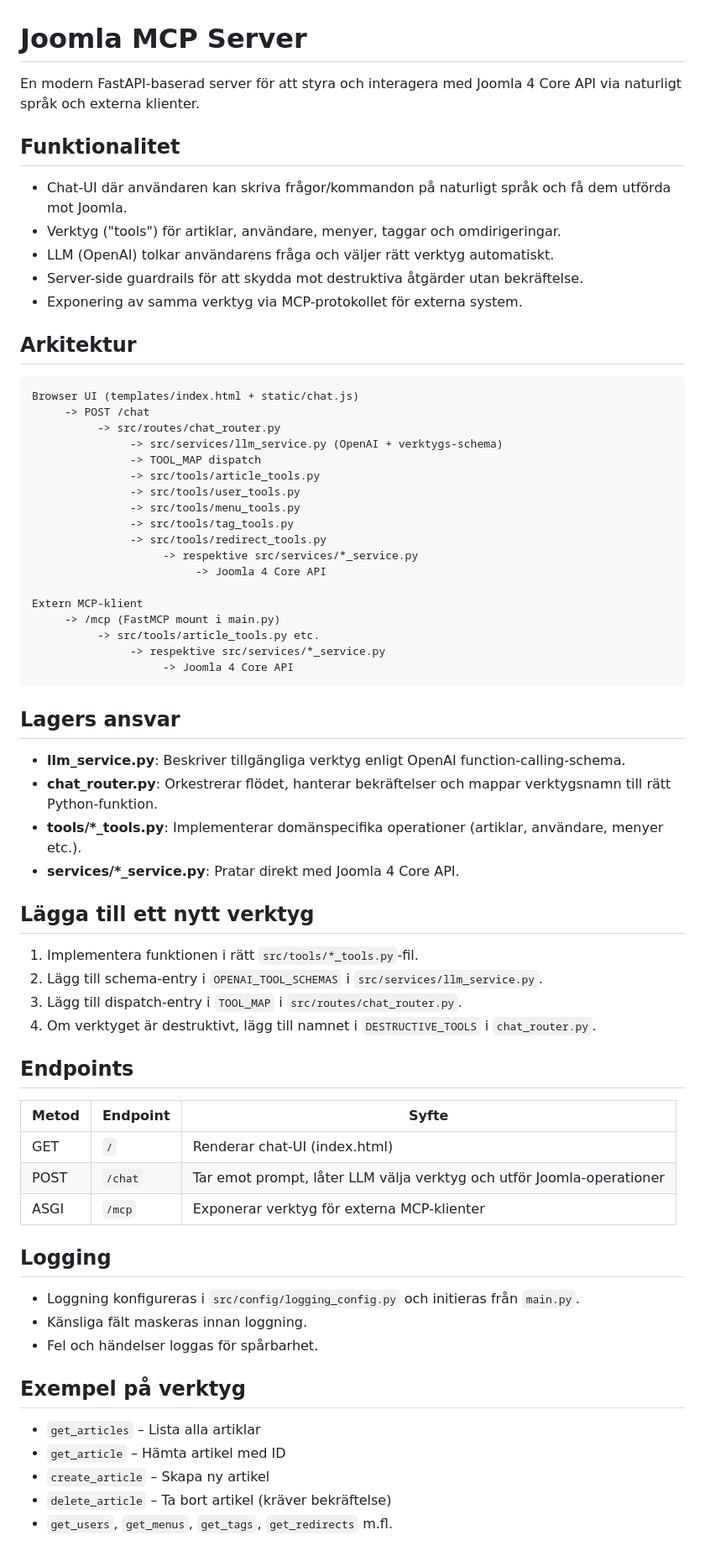
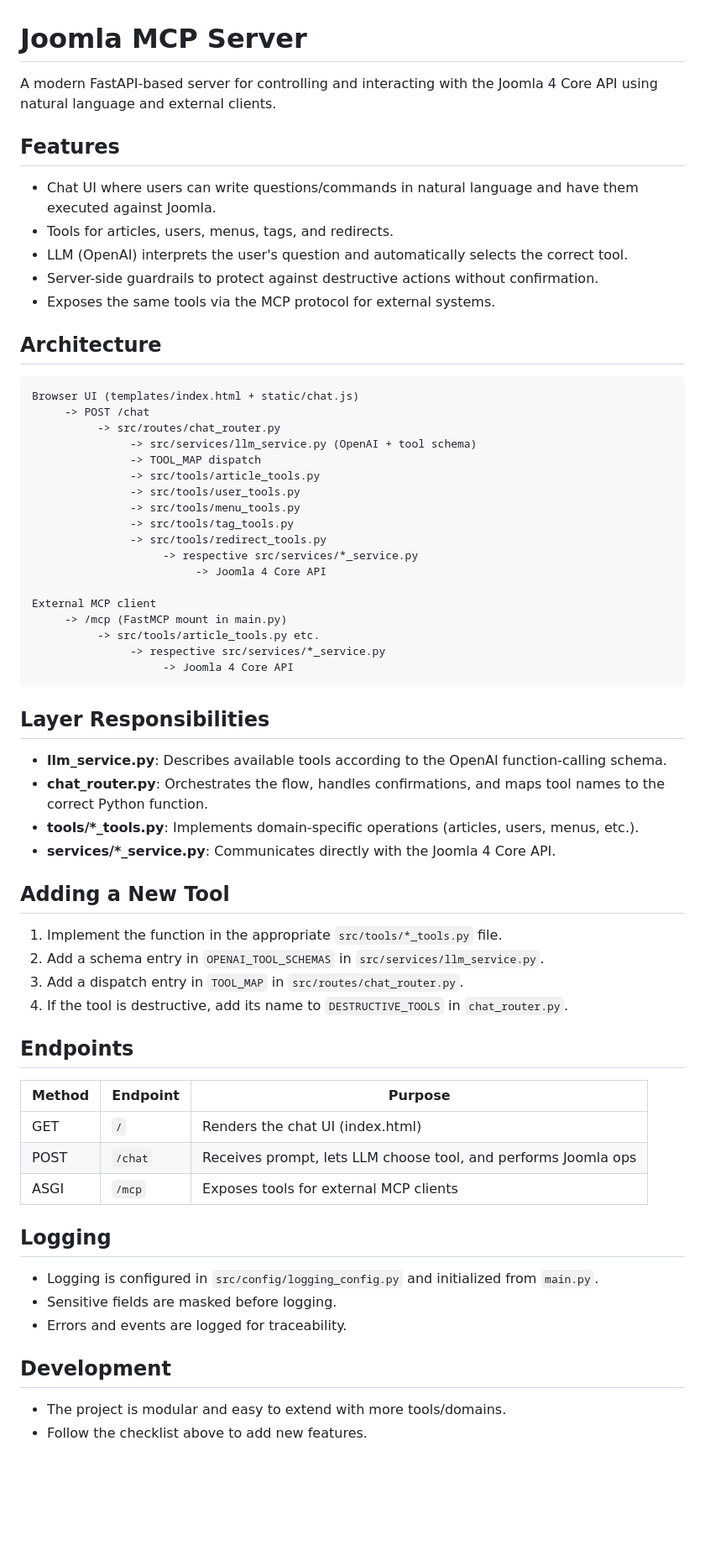
Before and after one commit to kimpabooy/Joomla_MCP_Server, a Markdown page: README.md, the part around one of its changes. Shown at 84% size. Drawn GitHub-style; blank space fills up the shorter version.

Commit message:
Update README.md translated to English and enhance project setup instructions

````diff
--- a/README.md
+++ b/README.md
@@ -1,71 +1,68 @@
 # Joomla MCP Server
 
-En modern FastAPI-baserad server för att styra och interagera med Joomla 4 Core API via naturligt språk och externa klienter.
+A modern FastAPI-based server for controlling and interacting with the Joomla 4 Core API using natural language and external clients.
 
-## Funktionalitet
+## Features
 
-- Chat-UI där användaren kan skriva frågor/kommandon på naturligt språk och få dem utförda mot Joomla.
-- Verktyg ("tools") för artiklar, användare, menyer, taggar och omdirigeringar.
-- LLM (OpenAI) tolkar användarens fråga och väljer rätt verktyg automatiskt.
-- Server-side guardrails för att skydda mot destruktiva åtgärder utan bekräftelse.
-- Exponering av samma verktyg via MCP-protokollet för externa system.
+- Chat UI where users can write questions/commands in natural language and have them executed against Joomla.
+- Tools for articles, users, menus, tags, and redirects.
+- LLM (OpenAI) interprets the user's question and automatically selects the correct tool.
+- Server-side guardrails to protect against destructive actions without confirmation.
+- Exposes the same tools via the MCP protocol for external systems.
 
-## Arkitektur
+## Architecture
 
 ```
 Browser UI (templates/index.html + static/chat.js)
      -> POST /chat
           -> src/routes/chat_router.py
-               -> src/services/llm_service.py (OpenAI + verktygs-schema)
+               -> src/services/llm_service.py (OpenAI + tool schema)
                -> TOOL_MAP dispatch
                -> src/tools/article_tools.py
                -> src/tools/user_tools.py
                -> src/tools/menu_tools.py
                -> src/tools/tag_tools.py
                -> src/tools/redirect_tools.py
-                    -> respektive src/services/*_service.py
+                    -> respective src/services/*_service.py
                          -> Joomla 4 Core API
 
-Extern MCP-klient
-     -> /mcp (FastMCP mount i main.py)
+External MCP client
+     -> /mcp (FastMCP mount in main.py)
           -> src/tools/article_tools.py etc.
-               -> respektive src/services/*_service.py
+               -> respective src/services/*_service.py
                     -> Joomla 4 Core API
 ```
 
-## Lagers ansvar
+## Layer Responsibilities
 
-- **llm_service.py**: Beskriver tillgängliga verktyg enligt OpenAI function-calling-schema.
-- **chat_router.py**: Orkestrerar flödet, hanterar bekräftelser och mappar verktygsnamn till rätt Python-funktion.
-- **tools/\*\_tools.py**: Implementerar domänspecifika operationer (artiklar, användare, menyer etc.).
-- **services/\*\_service.py**: Pratar direkt med Joomla 4 Core API.
+- **llm_service.py**: Describes available tools according to the OpenAI function-calling schema.
+- **chat_router.py**: Orchestrates the flow, handles confirmations, and maps tool names to the correct Python function.
+- **tools/\*\_tools.py**: Implements domain-specific operations (articles, users, menus, etc.).
+- **services/\*\_service.py**: Communicates directly with the Joomla 4 Core API.
 
-## Lägga till ett nytt verktyg
+## Adding a New Tool
 
-1. Implementera funktionen i rätt `src/tools/*_tools.py`-fil.
-2. Lägg till schema-entry i `OPENAI_TOOL_SCHEMAS` i `src/services/llm_service.py`.
-3. Lägg till dispatch-entry i `TOOL_MAP` i `src/routes/chat_router.py`.
-4. Om verktyget är destruktivt, lägg till namnet i `DESTRUCTIVE_TOOLS` i `chat_router.py`.
+1. Implement the function in the appropriate `src/tools/*_tools.py` file.
+2. Add a schema entry in `OPENAI_TOOL_SCHEMAS` in `src/services/llm_service.py`.
+3. Add a dispatch entry in `TOOL_MAP` in `src/routes/chat_router.py`.
+4. If the tool is destructive, add its name to `DESTRUCTIVE_TOOLS` in `chat_router.py`.
 
 ## Endpoints
 
-| Metod | Endpoint | Syfte                                                                 |
-| ----- | -------- | --------------------------------------------------------------------- |
-| GET   | `/`      | Renderar chat-UI (index.html)                                         |
-| POST  | `/chat`  | Tar emot prompt, låter LLM välja verktyg och utför Joomla-operationer |
-| ASGI  | `/mcp`   | Exponerar verktyg för externa MCP-klienter                            |
+| Method | Endpoint | Purpose                                                        |
+| ------ | -------- | -------------------------------------------------------------- |
+| GET    | `/`      | Renders the chat UI (index.html)                               |
+| POST   | `/chat`  | Receives prompt, lets LLM choose tool, and performs Joomla ops |
+| ASGI   | `/mcp`   | Exposes tools for external MCP clients                         |
 
 ## Logging
 
-- Loggning konfigureras i `src/config/logging_config.py` och initieras från `main.py`.
-- Känsliga fält maskeras innan loggning.
-- Fel och händelser loggas för spårbarhet.
+- Logging is configured in `src/config/logging_config.py` and initialized from `main.py`.
+- Sensitive fields are masked before logging.
+- Errors and events are logged for traceability.
 
-## Exempel på verktyg
+## Development
 
-- `get_articles` – Lista alla artiklar
-- `get_article` – Hämta artikel med ID
-- `create_article` – Skapa ny artikel
-- `delete_article` – Ta bort artikel (kräver bekräftelse)
-- `get_users`, `get_menus`, `get_tags`, `get_redirects` m.fl.
+- The project is modular and easy to extend with more tools/domains.
+- Follow the checklist above to add new features.
 
````
Also changed, not shown: other parts of README.md (+45 -8 lines).
